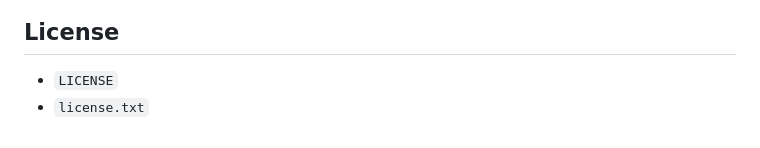
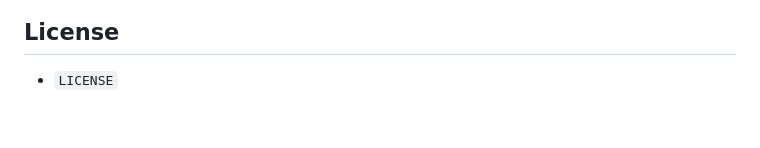
Before and after one commit to Infosys-SpringBoard-Internship-Project/Java-Based-Digital-Banking-Fraud-Detection-Simulation-Engine, a Markdown page: README.md, the part around the change. Drawn GitHub-style.

Commit message:
Remove reference to license.txt from README

```diff
--- a/README.md
+++ b/README.md
@@ -282,4 +282,3 @@ Important:
 ## License
 
 - `LICENSE`
-- `license.txt`
```
